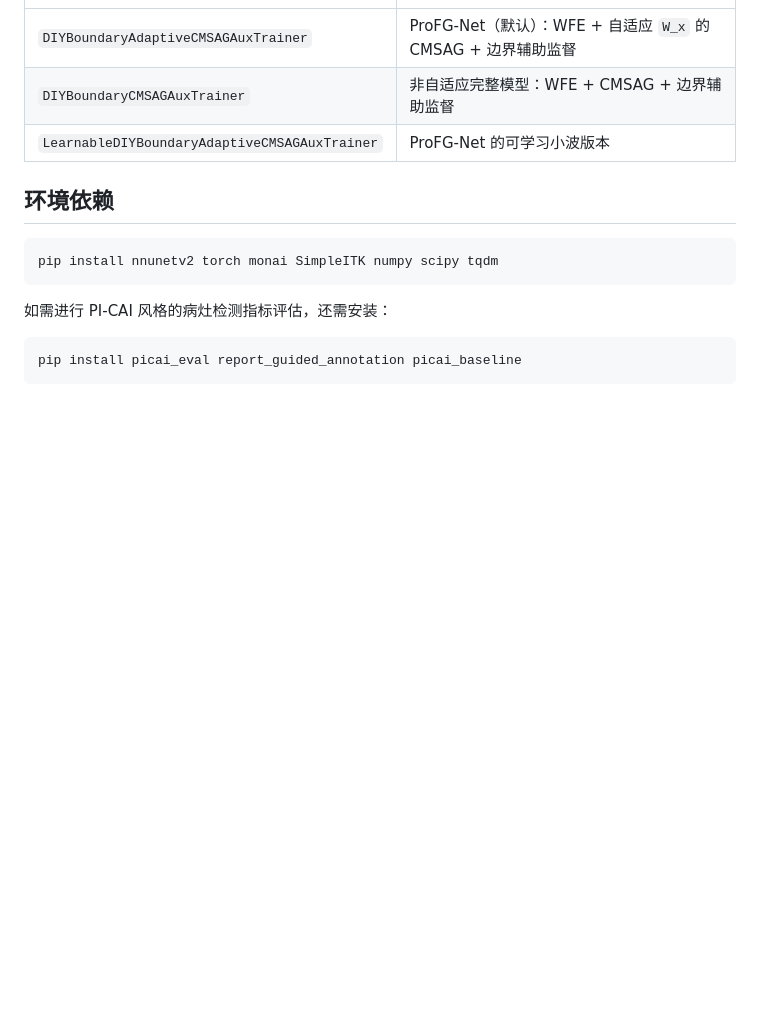
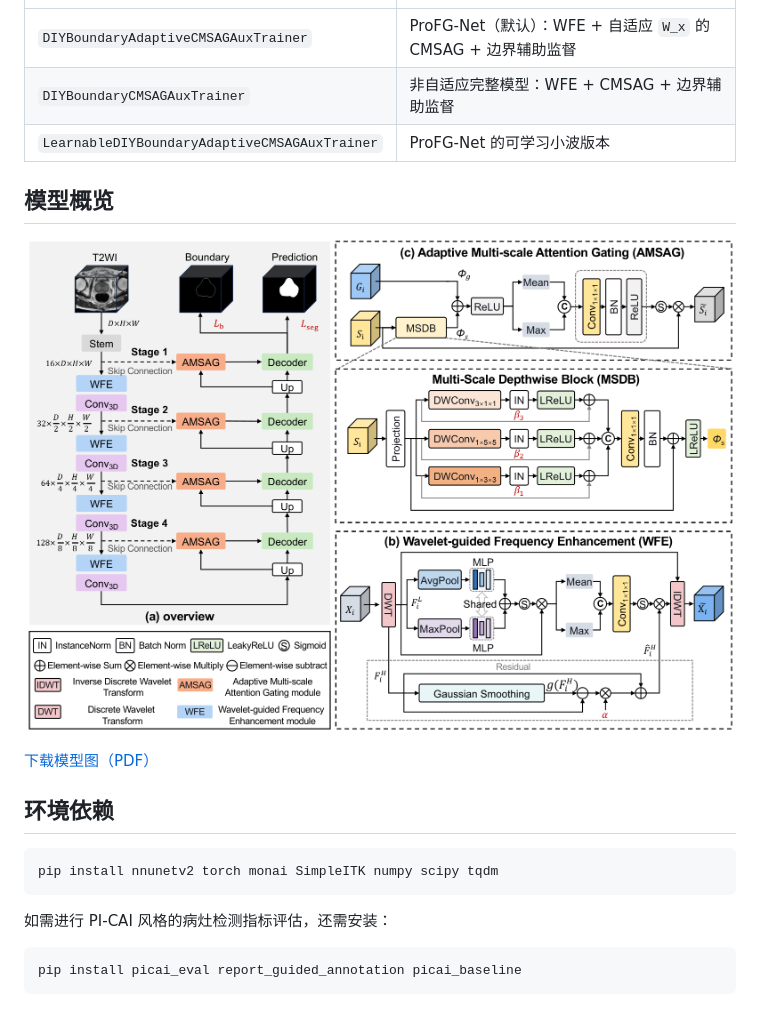
Before and after one commit to RenXiaoman/ProFG-Net, a Markdown page: readme.md, the part around one of its changes. GitHub-like rendering; pictures changed too: overview.png (added); blank space fills up the shorter version.

````diff
--- a/readme.md
+++ b/readme.md
@@ -113,6 +119,12 @@ ProFG-Net 是一个面向生物医学图像的频域引导分割网络，基于
 | `DIYBoundaryCMSAGAuxTrainer` | 非自适应完整模型：WFE + CMSAG + 边界辅助监督 |
 | `LearnableDIYBoundaryAdaptiveCMSAGAuxTrainer` | ProFG-Net 的可学习小波版本 |
 
+## 模型概览
+
+![ProFG-Net 模型概览](overview.png)
+
+[下载模型图（PDF）](overview.pdf)
+
 ## 环境依赖
 
 ```bash
````
Also changed, not shown: other parts of readme.md (+6 -0 lines), 1 other file.
